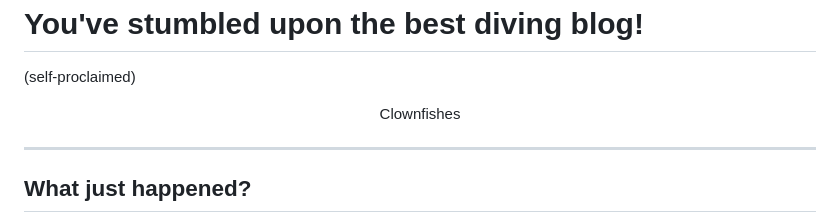
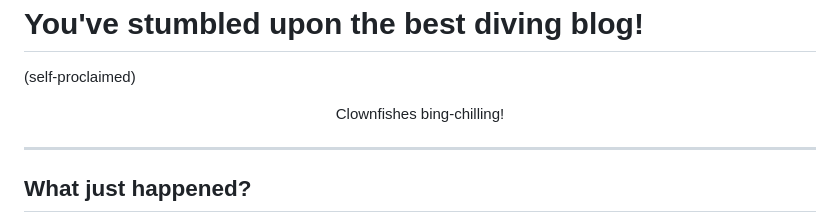
Before and after one commit to gerteck/mb-dev, a Markdown page: index.md, the part around the change. Rendered like a GitHub page.

Commit message:
Update content

```diff
--- a/index.md
+++ b/index.md
@@ -16,7 +16,7 @@
 
 <div align="center">
   <pic src="./images/fishes.jpg" width="300" alt="Fishes" lazy>
-    Clownfishes
+    Clownfishes bing-chilling!
   </pic>
 </div>
 
```
